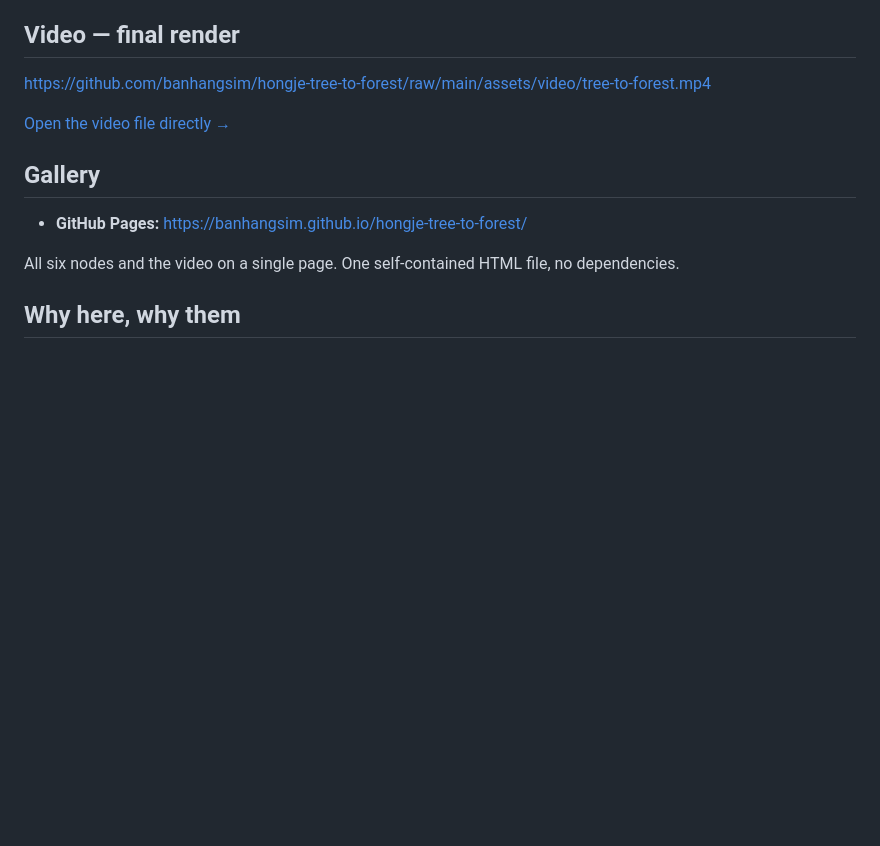
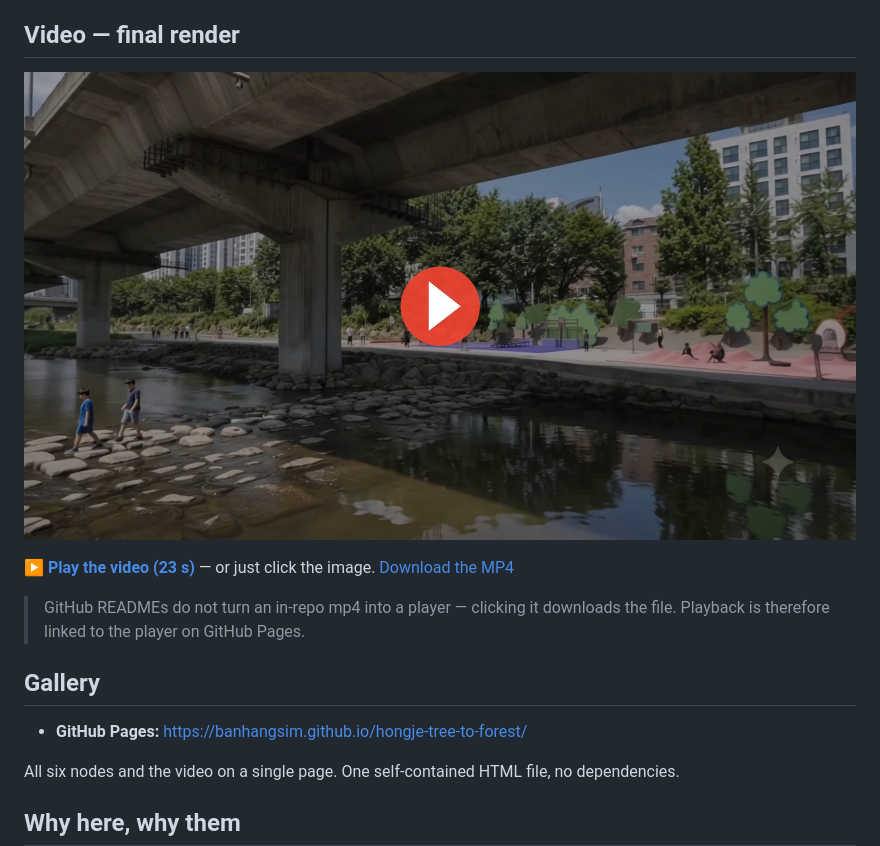
Before and after one commit to banhangsim/hongje-tree-to-forest, a Markdown page: README.en.md, the part around the change. GitHub-like rendering; pictures changed too: assets/video/poster-play.jpg (added); blank space fills up the shorter version.

```diff
--- a/README.en.md
+++ b/README.en.md
@@ -31,9 +31,13 @@ budget and opportunity.
 
 ## Video — final render
 
-https://github.com/banhangsim/hongje-tree-to-forest/raw/main/assets/video/tree-to-forest.mp4
+[![Play the final render video](assets/video/poster-play.jpg)](https://banhangsim.github.io/hongje-tree-to-forest/video.html)
 
-[Open the video file directly →](assets/video/tree-to-forest.mp4)
+▶ **[Play the video (23 s)](https://banhangsim.github.io/hongje-tree-to-forest/video.html)** — or just click the image.
+[Download the MP4](assets/video/tree-to-forest.mp4)
+
+> GitHub READMEs do not turn an in-repo mp4 into a player — clicking it downloads the file.
+> Playback is therefore linked to the player on GitHub Pages.
 
 ## Gallery
 
```
Also changed, not shown: README.md (+6 -2 lines), 2 other files.
